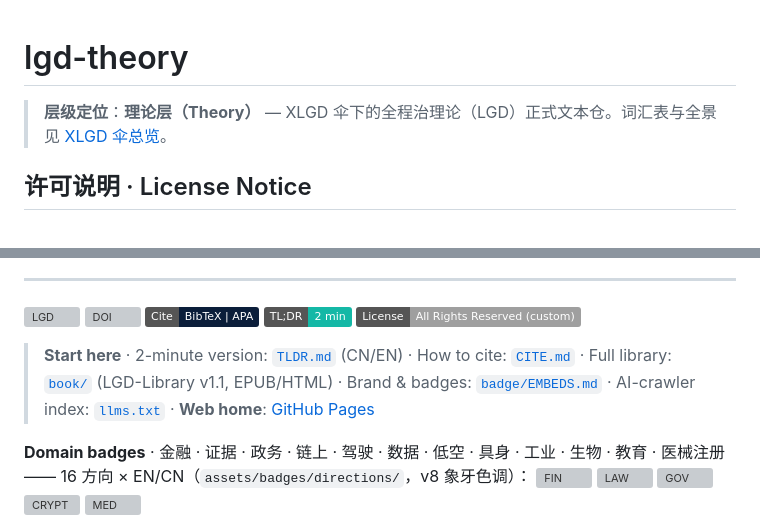
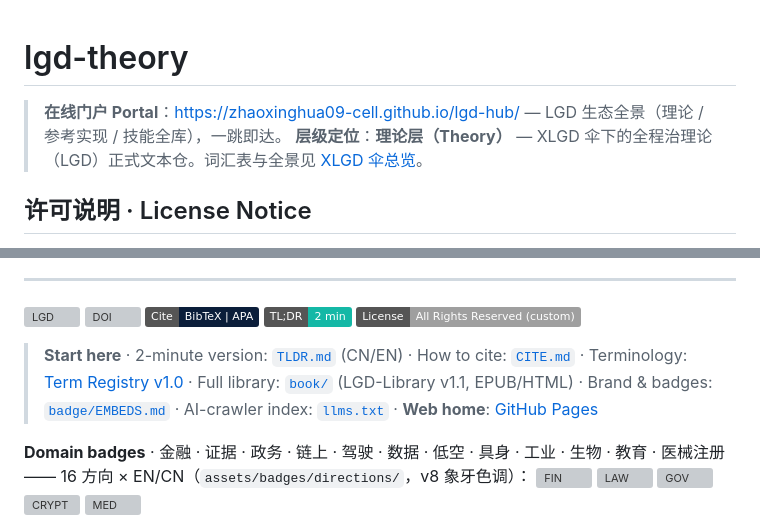
Before and after one commit to zhaoxinghua09-cell/lgd-theory, a Markdown page: README.md, 2 parts joined by grey strips. Rendered like a GitHub page; badges without logos; grey boxes are pictures that could not be loaded.

Commit message:
P1 sweep: NOTICE concept-DOI fix; README/llms.txt portal link + Term Registry DOI 23385209 (relay items 6/10)

```diff
--- a/README.md
+++ b/README.md
@@ -1,5 +1,6 @@
 # lgd-theory
 
+> **在线门户 Portal**：https://zhaoxinghua09-cell.github.io/lgd-hub/ — LGD 生态全景（理论 / 参考实现 / 技能全库），一跳即达。
 > **层级定位**：**理论层（Theory）** — XLGD 伞下的全程治理论（LGD）正式文本仓。词汇表与全景见 [XLGD 伞总览](https://github.com/zhaoxinghua09-cell/xlgd#readme)。
 ## 许可说明 · License Notice
 
@@ -30,7 +31,7 @@
 [![TL;DR](https://img.shields.io/badge/TL%3BDR-2%20min-14b8a6)](TLDR.md)
 [![License: ARR custom](https://img.shields.io/badge/License-All_Rights_Reserved_(custom)-lightgrey.svg)](LICENSE)
 
-> **Start here** · 2-minute version: [`TLDR.md`](TLDR.md) (CN/EN) · How to cite: [`CITE.md`](CITE.md) · Full library: [`book/`](book/) (LGD-Library v1.1, EPUB/HTML) · Brand & badges: [`badge/EMBEDS.md`](badge/EMBEDS.md) · AI-crawler index: [`llms.txt`](llms.txt) · **Web home**: [GitHub Pages](https://zhaoxinghua09-cell.github.io/lgd-theory/)
+> **Start here** · 2-minute version: [`TLDR.md`](TLDR.md) (CN/EN) · How to cite: [`CITE.md`](CITE.md) · Terminology: [Term Registry v1.0](https://doi.org/10.5281/zenodo.23385209) · Full library: [`book/`](book/) (LGD-Library v1.1, EPUB/HTML) · Brand & badges: [`badge/EMBEDS.md`](badge/EMBEDS.md) · AI-crawler index: [`llms.txt`](llms.txt) · **Web home**: [GitHub Pages](https://zhaoxinghua09-cell.github.io/lgd-theory/)
 
 
 **Domain badges** · 金融 · 证据 · 政务 · 链上 · 驾驶 · 数据 · 低空 · 具身 · 工业 · 生物 · 教育 · 医械注册 —— 16 方向 × EN/CN（`assets/badges/directions/`，v8 象牙色调）：
```
